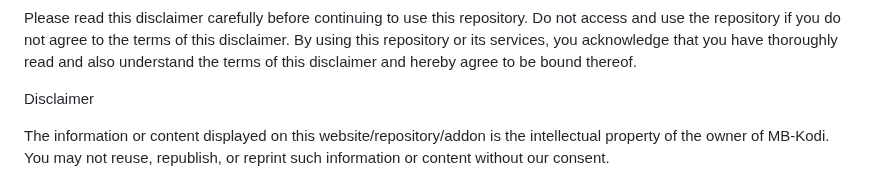
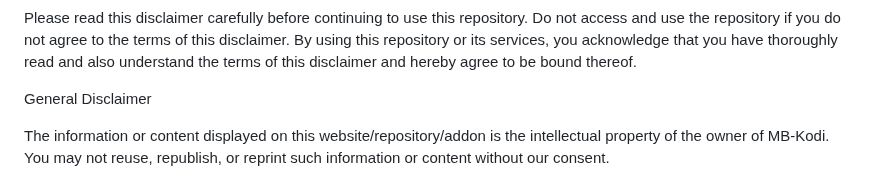
Before and after one commit to M-Borsch/MB-KODI, a Markdown page: README.md, the part around the change. GitHub-like rendering.

```diff
--- a/README.md
+++ b/README.md
@@ -17,7 +17,7 @@ This disclaimer ("Disclaimer") is a legally binding agreement between you ("user
 
 Please read this disclaimer carefully before continuing to use this repository. Do not access and use the repository if you do not agree to the terms of this disclaimer. By using this repository or its services, you acknowledge that you have thoroughly read and also understand the terms of this disclaimer and hereby agree to be bound thereof.
 
-Disclaimer
+General Disclaimer
 
 The information or content displayed on this website/repository/addon is the intellectual property of the owner of MB-Kodi. You may not reuse, republish, or reprint such information or content without our consent.
 
```
